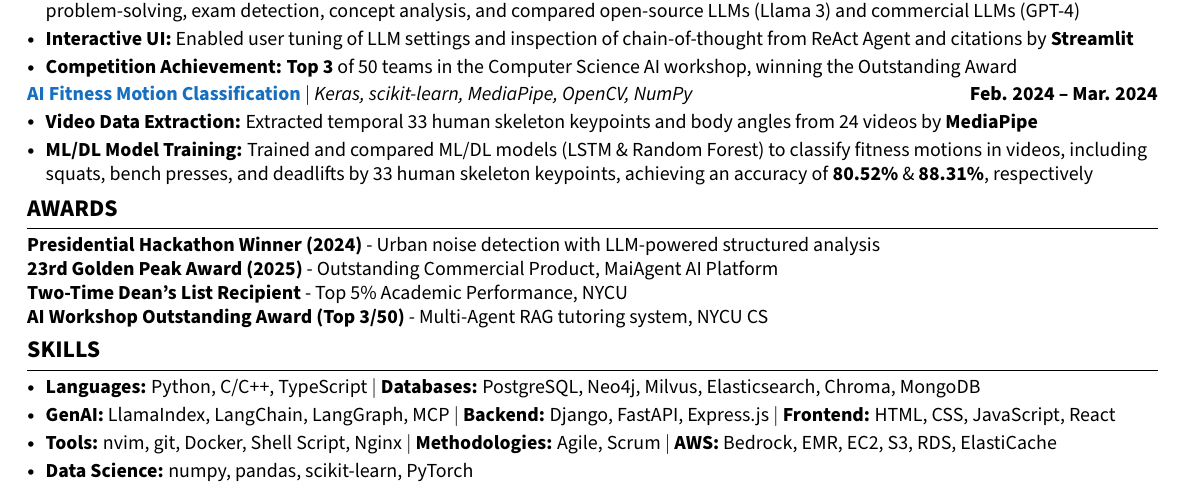
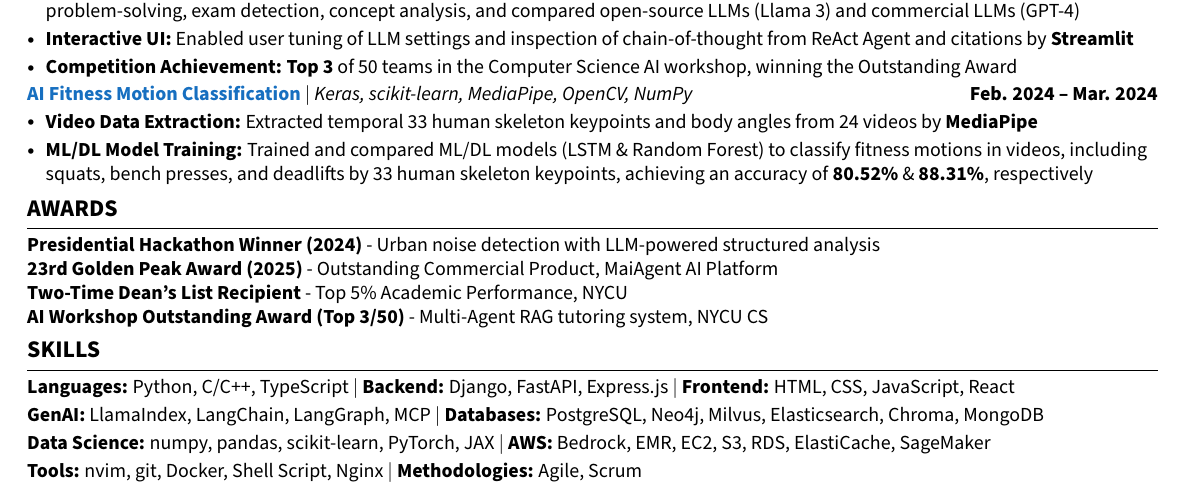
Before and after one commit to yarikama/resume_latex, a LaTeX CV (Henry_Hsu_GAIE_resume.tex): part of the page, cut so that both start at the same text. Compiled offline with pdfLaTeX.

Commit message:
feature: remove bullet points in skills sections

```diff
--- a/Henry_Hsu_GAIE_resume.tex
+++ b/Henry_Hsu_GAIE_resume.tex
@@ -343,12 +343,12 @@
 
 % Skills
 \section{SKILLS}
-\resumeItemListStart
-\resumeItem{\textbf{Languages:} Python, C/C++, TypeScript $|$ \textbf{Databases:} PostgreSQL, Neo4j, Milvus, Elasticsearch, Chroma, MongoDB}
-\resumeItem{\textbf{GenAI:} LlamaIndex, LangChain, LangGraph, MCP $|$ \textbf{Backend:} Django, FastAPI, Express.js $|$ \textbf{Frontend:} HTML, CSS, JavaScript, React}
-\resumeItem{\textbf{Tools:} nvim, git, Docker, Shell Script, Nginx $|$ \textbf{Methodologies:} Agile, Scrum $|$  \textbf{AWS:} Bedrock, EMR, EC2, S3, RDS, ElastiCache
-\resumeItem{\textbf{Data Science:} numpy, pandas, scikit-learn, PyTorch }}
-\resumeItemListEnd
+\begin{itemize}[leftmargin=0in, label={}]
+\item \textbf{Languages:} Python, C/C++, TypeScript $|$ \textbf{Backend:} Django, FastAPI, Express.js $|$ \textbf{Frontend:} HTML, CSS, JavaScript, React
+\item \textbf{GenAI:} LlamaIndex, LangChain, LangGraph, MCP $|$ \textbf{Databases:} PostgreSQL, Neo4j, Milvus, Elasticsearch, Chroma, MongoDB
+\item \textbf{Data Science:} numpy, pandas, scikit-learn, PyTorch, JAX $|$ \textbf{AWS:} Bedrock, EMR, EC2, S3, RDS, ElastiCache, SageMaker
+\item \textbf{Tools:} nvim, git, Docker, Shell Script, Nginx $|$ \textbf{Methodologies:} Agile, Scrum
+\end{itemize}
 \vspace{-40pt}
 
 \end{document}
```
Also changed, not shown: Henry_Hsu_SWE_resume.tex (+5 -5 lines), Henry_Hsu_GAIE_resume.pdf, Henry_Hsu_SWE_resume.pdf.
